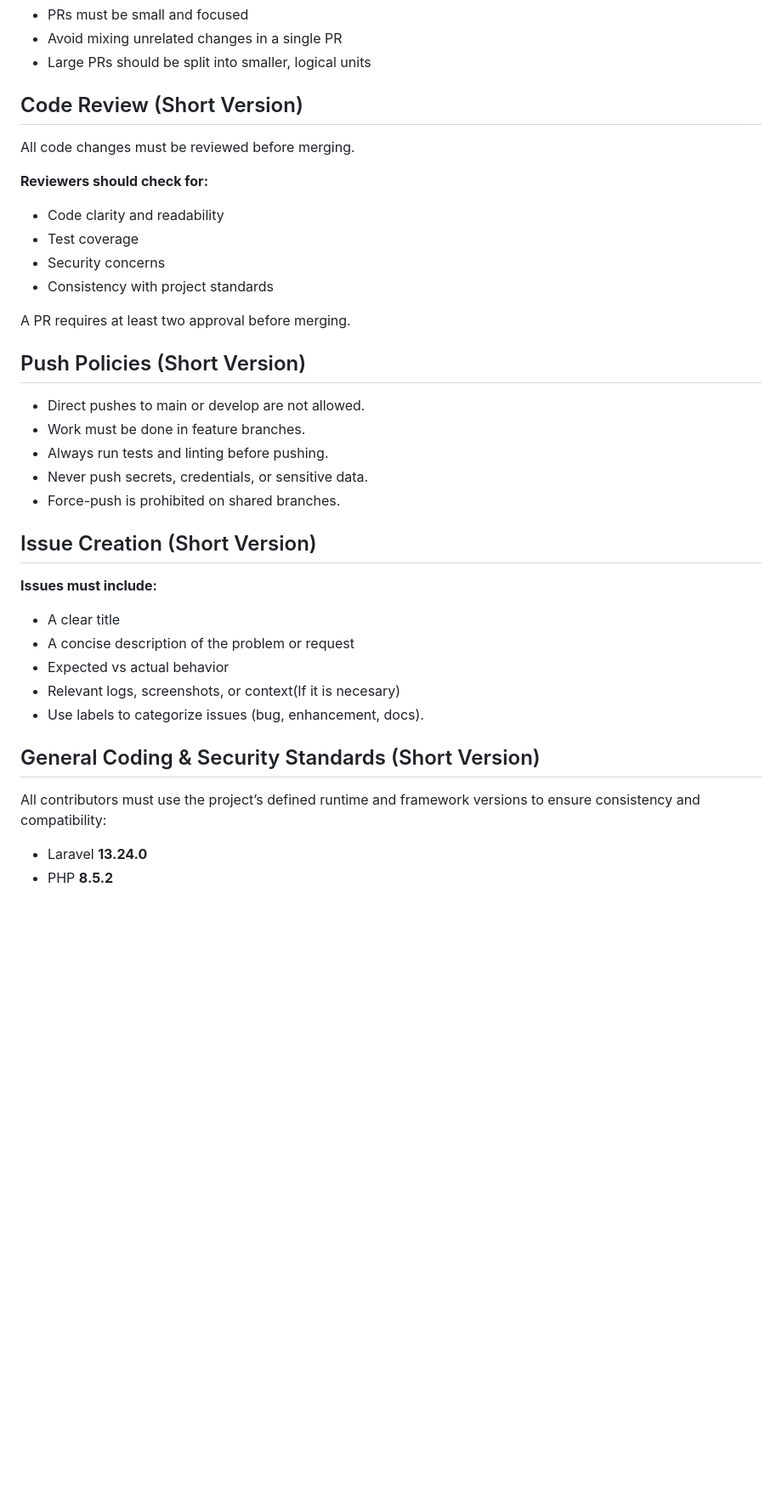
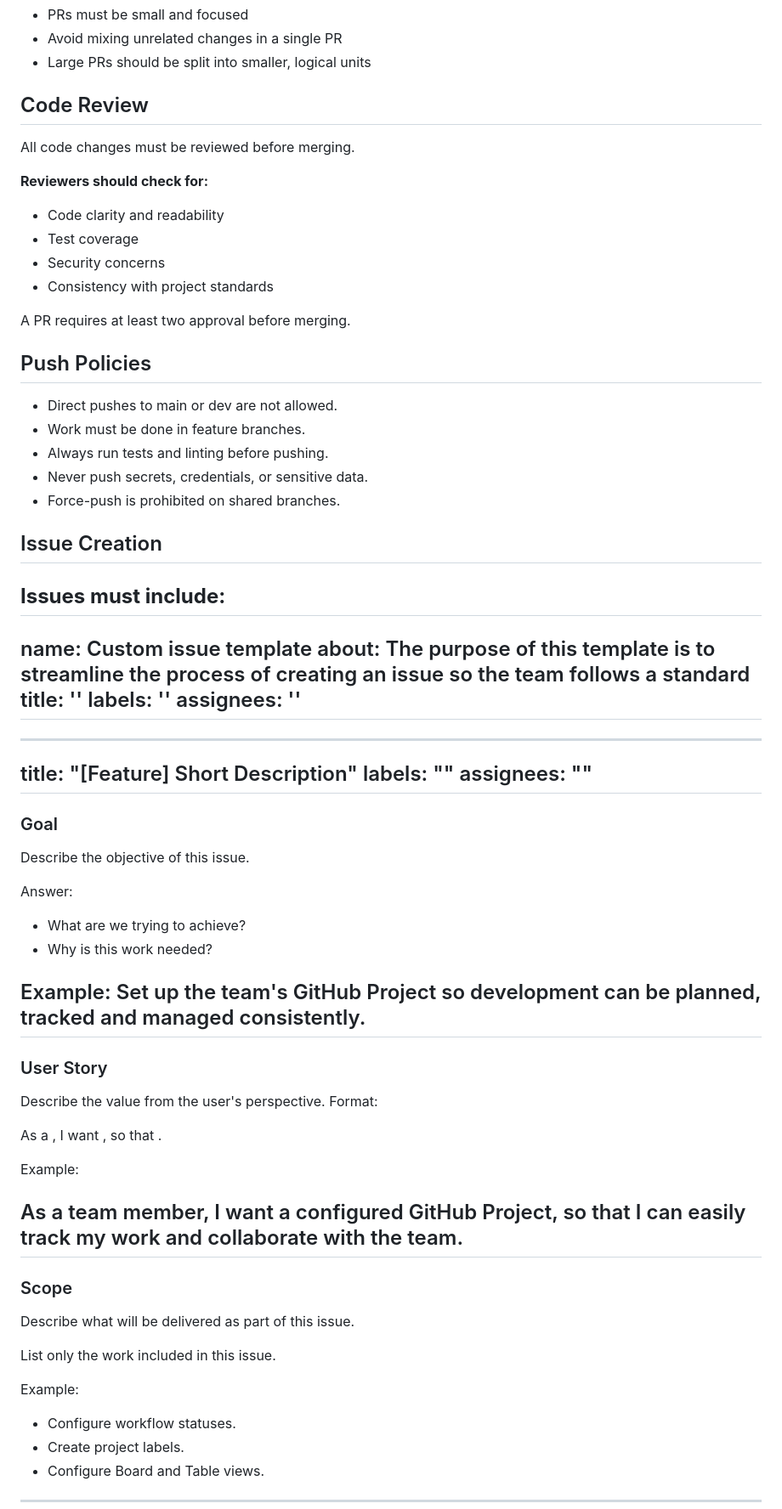
Before and after one commit to castilhotafe/ALUMNI-PLATFORM, a Markdown page: Contributing.md, the part around one of its changes. Shown at 85% size. Rendered like a GitHub page; blank space fills up the shorter version.

Commit message:
docs: address review comments

```diff
--- a/Contributing.md
+++ b/Contributing.md
@@ -136,7 +136,7 @@ To ensure efficient reviews:
 - Avoid mixing unrelated changes in a single PR
 - Large PRs should be split into smaller, logical units
 
-## Code Review (Short Version)
+## Code Review
 All code changes must be reviewed before merging.
 
 **Reviewers should check for:**
@@ -147,25 +147,64 @@ All code changes must be reviewed before merging.
 
 A PR requires at least two approval before merging.
 
-## Push Policies (Short Version)
-- Direct pushes to main or develop are not allowed.
+## Push Policies
+- Direct pushes to main or dev are not allowed.
 - Work must be done in feature branches.
 - Always run tests and linting before pushing.
 - Never push secrets, credentials, or sensitive data.
 - Force-push is prohibited on shared branches.
 
-## Issue Creation (Short Version)
+## Issue Creation
 
 **Issues must include:**
-- A clear title
-- A concise description of the problem or request
-- Expected vs actual behavior
-- Relevant logs, screenshots, or context(If it is necesary)
-- Use labels to categorize issues (bug, enhancement, docs).
+---
+name: Custom issue template
+about: The purpose of this template is to streamline the process of creating an issue so the team follows a standard
+title: ''
+labels: ''
+assignees: ''
+---
 
-## General Coding & Security Standards (Short Version)
+---
+title: "[Feature] Short Description"
+labels: ""
+assignees: ""
+---
 
-All contributors must use the project’s defined runtime and framework versions to ensure consistency and compatibility:
+### Goal
+Describe the objective of this issue.
 
-- Laravel **13.24.0**
-- PHP **8.5.2**
+Answer:
+- What are we trying to achieve?
+- Why is this work needed?
+
+Example:
+Set up the team's GitHub Project so development can be planned, tracked and managed consistently.
+---
+
+### User Story
+Describe the value from the user's perspective.
+Format:
+
+As a <user>,
+I want <goal>,
+so that <benefit>.
+
+Example:
+
+As a team member,
+I want a configured GitHub Project,
+so that I can easily track my work and collaborate with the team.
+---
+
+### Scope
+Describe what will be delivered as part of this issue.
+
+List only the work included in this issue.
+
+Example:
+- Configure workflow statuses.
+- Create project labels.
+- Configure Board and Table views.
+---
+
```
Also changed, not shown: other parts of Contributing.md (+33 -13 lines).
